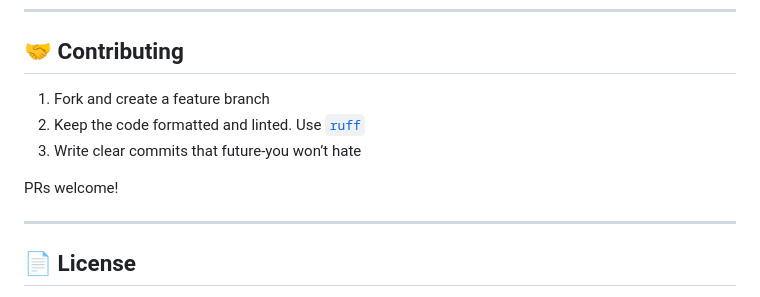
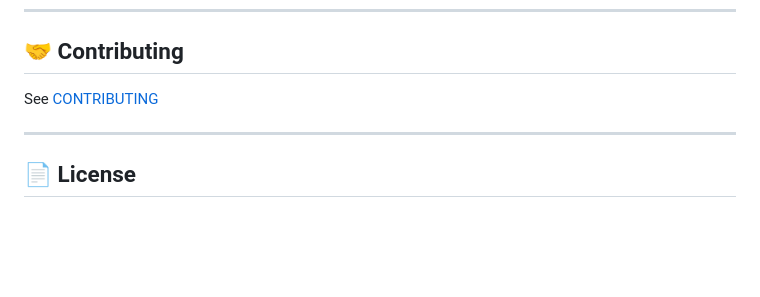
Before and after one commit to VVIP-Kitchen/boo, a Markdown page: README.md, the part around the change. Rendered like a GitHub page; blank space fills up the shorter version.

```diff
--- a/README.md
+++ b/README.md
@@ -171,11 +171,7 @@ A minimal Tailwind UI is served as static files for prompt editing.
 
 ## 🤝 Contributing
 
-1. Fork and create a feature branch
-2. Keep the code formatted and linted. Use [`ruff`](https://astral.sh/ruff)
-3. Write clear commits that future-you won’t hate
-
-PRs welcome!
+See [CONTRIBUTING](./CONTRIBUTING.md)
 
 ---
 
```
